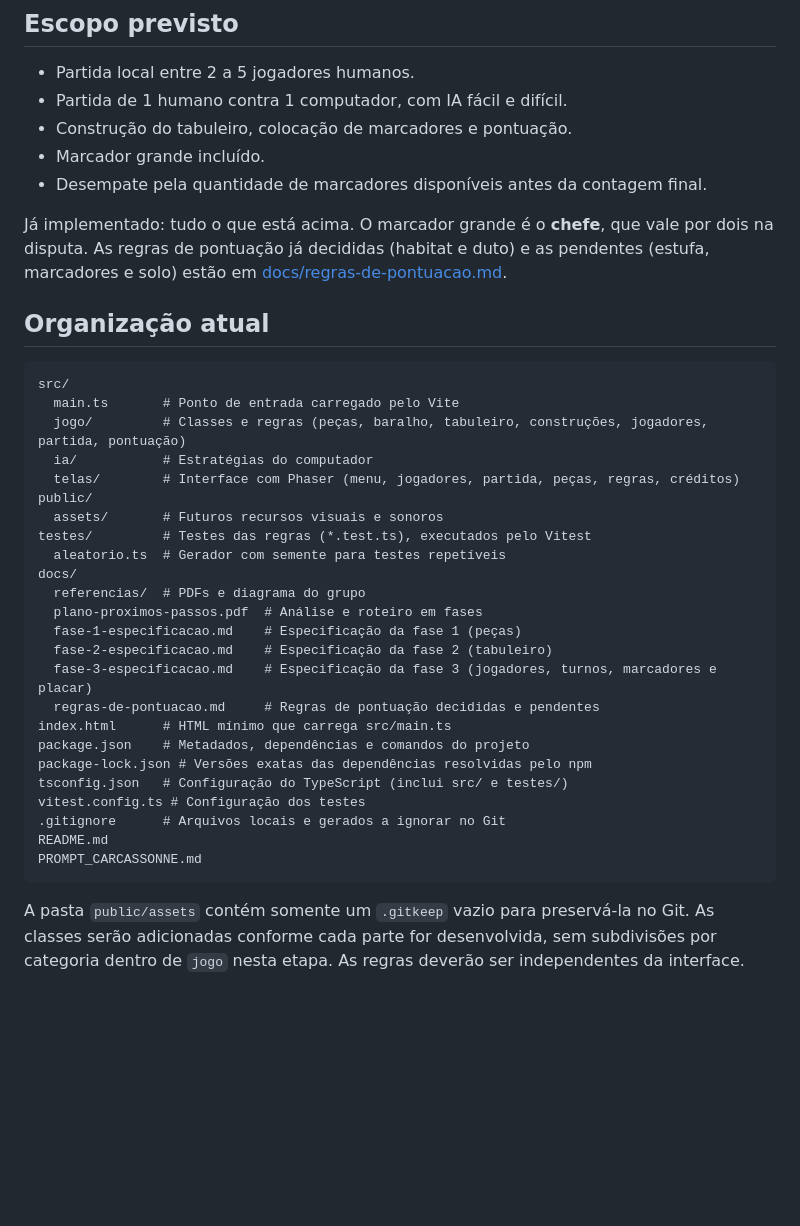
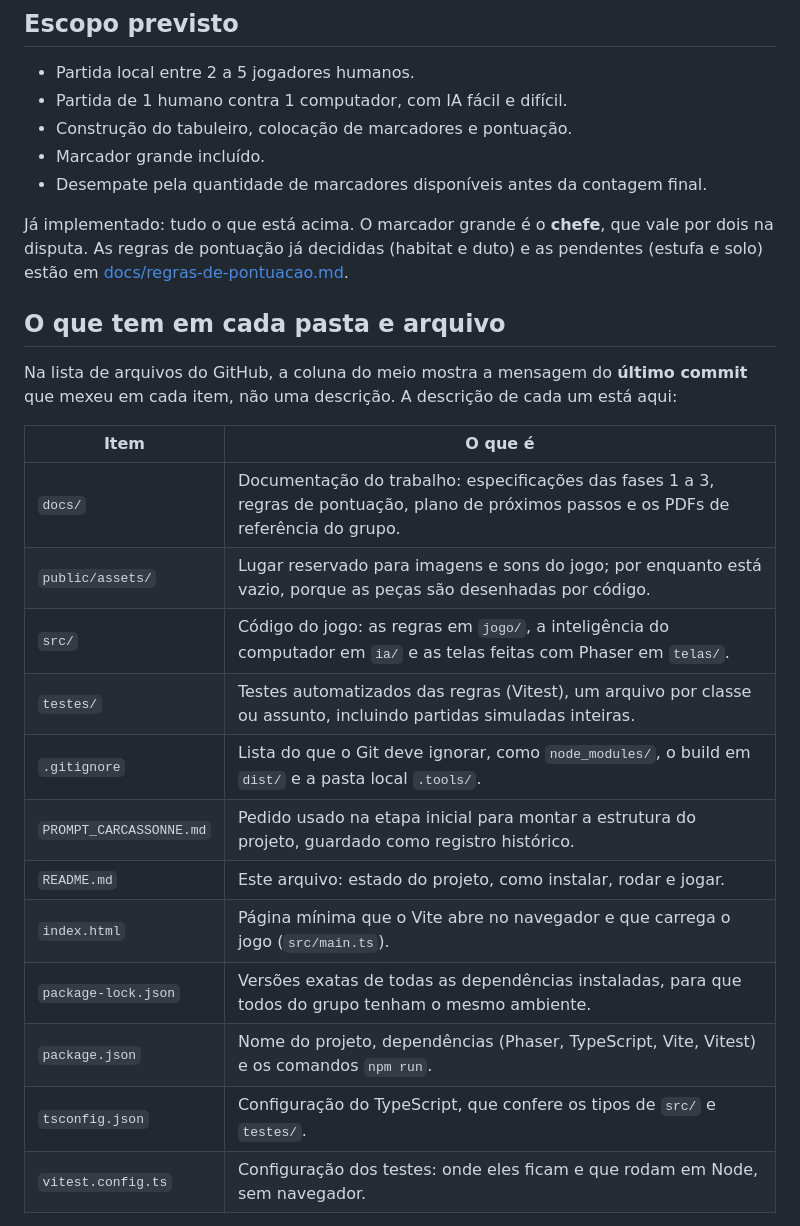
Before and after one commit to luccachatack/MarsConquest, a Markdown page: README.md, the part around one of its changes. Rendered like a GitHub page; blank space fills up the shorter version.

Commit message:
Descreve no README o que tem em cada pasta e arquivo

````diff
--- a/README.md
+++ b/README.md
@@ -26,35 +26,24 @@ Este README será atualizado junto com o desenvolvimento para refletir o que rea
 - Marcador grande incluído.
 - Desempate pela quantidade de marcadores disponíveis antes da contagem final.
 
-Já implementado: tudo o que está acima. O marcador grande é o **chefe**, que vale por dois na disputa. As regras de pontuação já decididas (habitat e duto) e as pendentes (estufa, marcadores e solo) estão em [docs/regras-de-pontuacao.md](docs/regras-de-pontuacao.md).
+Já implementado: tudo o que está acima. O marcador grande é o **chefe**, que vale por dois na disputa. As regras de pontuação já decididas (habitat e duto) e as pendentes (estufa e solo) estão em [docs/regras-de-pontuacao.md](docs/regras-de-pontuacao.md).
 
-## Organização atual
+## O que tem em cada pasta e arquivo
 
-```text
-src/
-  main.ts       # Ponto de entrada carregado pelo Vite
-  jogo/         # Classes e regras (peças, baralho, tabuleiro, construções, jogadores, partida, pontuação)
-  ia/           # Estratégias do computador
-  telas/        # Interface com Phaser (menu, jogadores, partida, peças, regras, créditos)
-public/
-  assets/       # Futuros recursos visuais e sonoros
-testes/         # Testes das regras (*.test.ts), executados pelo Vitest
-  aleatorio.ts  # Gerador com semente para testes repetíveis
-docs/
-  referencias/  # PDFs e diagrama do grupo
-  plano-proximos-passos.pdf  # Análise e roteiro em fases
-  fase-1-especificacao.md    # Especificação da fase 1 (peças)
-  fase-2-especificacao.md    # Especificação da fase 2 (tabuleiro)
-  fase-3-especificacao.md    # Especificação da fase 3 (jogadores, turnos, marcadores e placar)
-  regras-de-pontuacao.md     # Regras de pontuação decididas e pendentes
-index.html      # HTML mínimo que carrega src/main.ts
-package.json    # Metadados, dependências e comandos do projeto
-package-lock.json # Versões exatas das dependências resolvidas pelo npm
-tsconfig.json   # Configuração do TypeScript (inclui src/ e testes/)
-vitest.config.ts # Configuração dos testes
-.gitignore      # Arquivos locais e gerados a ignorar no Git
-README.md
-PROMPT_CARCASSONNE.md
-```
+Na lista de arquivos do GitHub, a coluna do meio mostra a mensagem do **último commit** que mexeu em cada item, não uma descrição. A descrição de cada um está aqui:
 
-A pasta `public/assets` contém somente um `.gitkeep` vazio para preservá-la no Git. As classes serão adicionadas conforme cada parte for desenvolvida, sem subdivisões por categoria dentro de `jogo` nesta etapa. As regras deverão ser independentes da interface.
+| Item | O que é |
+| --- | --- |
+| `docs/` | Documentação do trabalho: especificações das fases 1 a 3, regras de pontuação, plano de próximos passos e os PDFs de referência do grupo. |
+| `public/assets/` | Lugar reservado para imagens e sons do jogo; por enquanto está vazio, porque as peças são desenhadas por código. |
+| `src/` | Código do jogo: as regras em `jogo/`, a inteligência do computador em `ia/` e as telas feitas com Phaser em `telas/`. |
+| `testes/` | Testes automatizados das regras (Vitest), um arquivo por classe ou assunto, incluindo partidas simuladas inteiras. |
+| `.gitignore` | Lista do que o Git deve ignorar, como `node_modules/`, o build em `dist/` e a pasta local `.tools/`. |
+| `PROMPT_CARCASSONNE.md` | Pedido usado na etapa inicial para montar a estrutura do projeto, guardado como registro histórico. |
+| `README.md` | Este arquivo: estado do projeto, como instalar, rodar e jogar. |
+| `index.html` | Página mínima que o Vite abre no navegador e que carrega o jogo (`src/main.ts`). |
+| `package-lock.json` | Versões exatas de todas as dependências instaladas, para que todos do grupo tenham o mesmo ambiente. |
+| `package.json` | Nome do projeto, dependências (Phaser, TypeScript, Vite, Vitest) e os comandos `npm run`. |
+| `tsconfig.json` | Configuração do TypeScript, que confere os tipos de `src/` e `testes/`. |
+| `vitest.config.ts` | Configuração dos testes: onde eles ficam e que rodam em Node, sem navegador. |
+
````
Also changed, not shown: other parts of README.md (+14 -0 lines).
